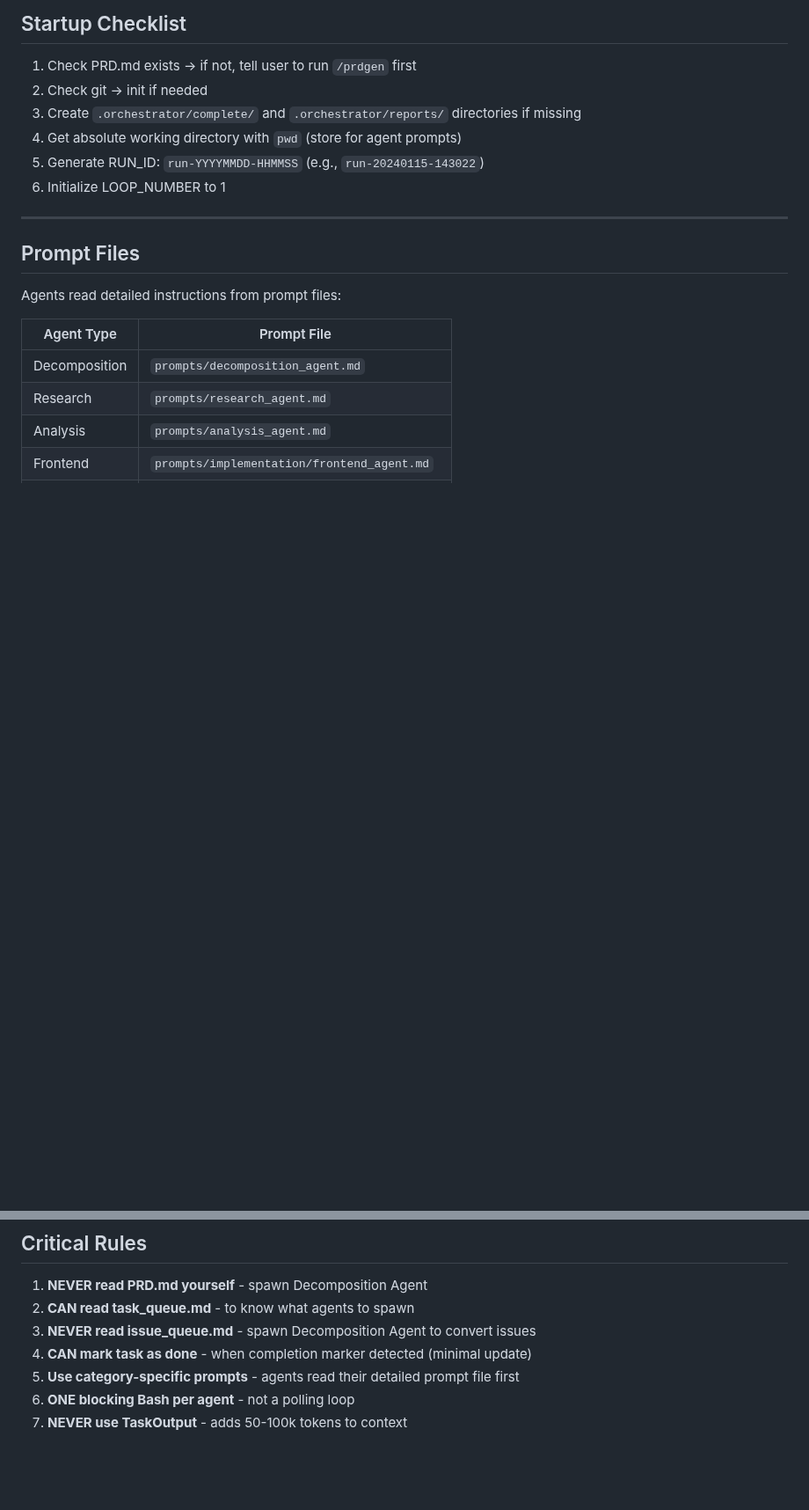
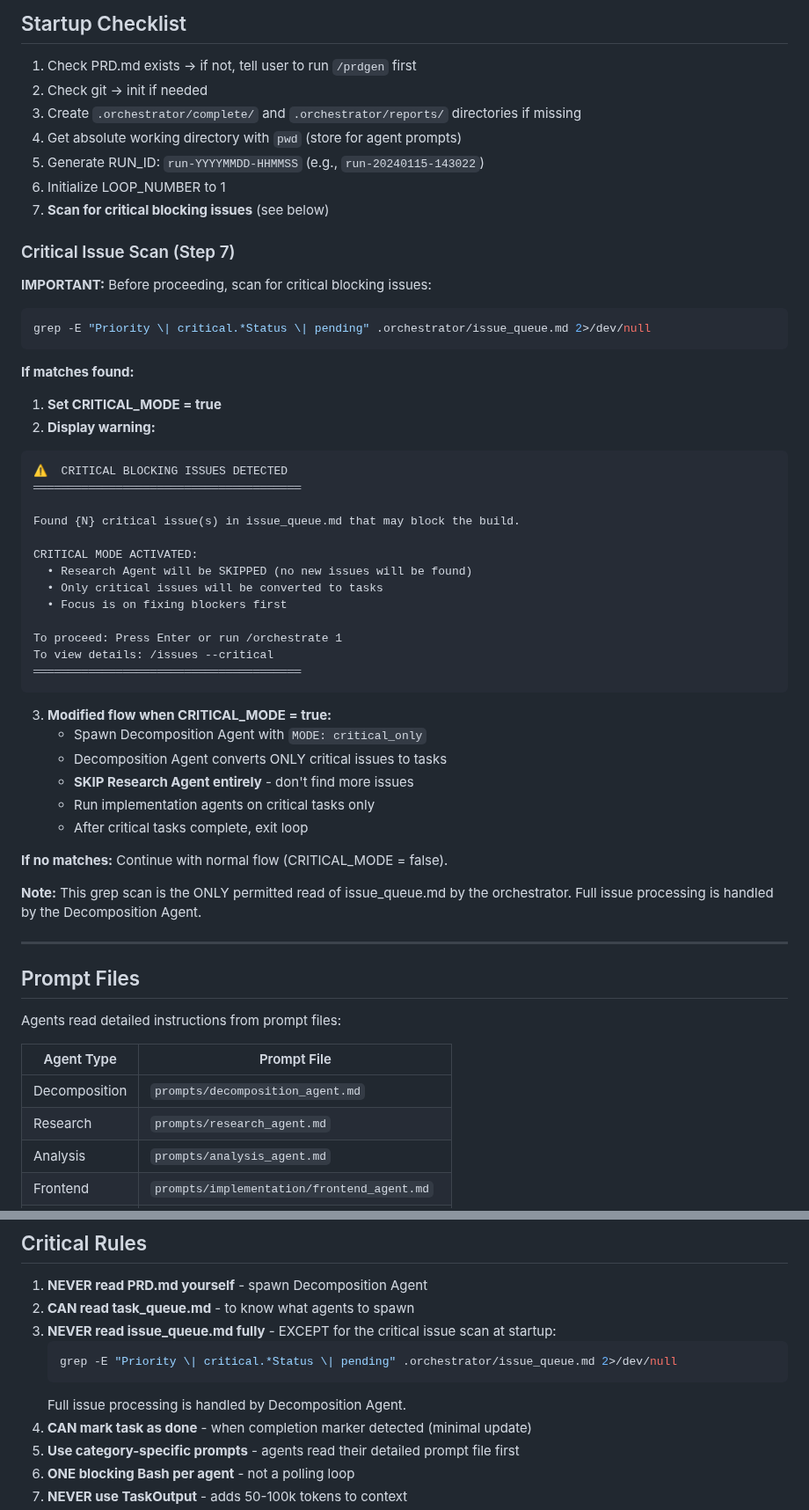
Before and after one commit to bladehstream/claudestrator, a Markdown page: commands/orchestrate.md, 2 parts joined by grey strips. Shown at 88% size. Drawn GitHub-style; blank space fills up the shorter version.

````diff
--- a/commands/orchestrate.md
+++ b/commands/orchestrate.md
@@ -68,6 +68,46 @@ Pass QUOTAS to Research Agent so it knows exactly how many issues to find per ca
 4. Get absolute working directory with `pwd` (store for agent prompts)
 5. Generate RUN_ID: `run-YYYYMMDD-HHMMSS` (e.g., `run-20240115-143022`)
 6. Initialize LOOP_NUMBER to 1
+7. **Scan for critical blocking issues** (see below)
+
+### Critical Issue Scan (Step 7)
+
+**IMPORTANT:** Before proceeding, scan for critical blocking issues:
+
+```bash
+grep -E "Priority \| critical.*Status \| pending" .orchestrator/issue_queue.md 2>/dev/null
+```
+
+**If matches found:**
+
+1. **Set CRITICAL_MODE = true**
+2. **Display warning:**
+```
+⚠️  CRITICAL BLOCKING ISSUES DETECTED
+═══════════════════════════════════════
+
+Found {N} critical issue(s) in issue_queue.md that may block the build.
+
+CRITICAL MODE ACTIVATED:
+  • Research Agent will be SKIPPED (no new issues will be found)
+  • Only critical issues will be converted to tasks
+  • Focus is on fixing blockers first
+
+To proceed: Press Enter or run /orchestrate 1
+To view details: /issues --critical
+═══════════════════════════════════════
+```
+
+3. **Modified flow when CRITICAL_MODE = true:**
+   - Spawn Decomposition Agent with `MODE: critical_only`
+   - Decomposition Agent converts ONLY critical issues to tasks
+   - **SKIP Research Agent entirely** - don't find more issues
+   - Run implementation agents on critical tasks only
+   - After critical tasks complete, exit loop
+
+**If no matches:** Continue with normal flow (CRITICAL_MODE = false).
+
+**Note:** This grep scan is the ONLY permitted read of issue_queue.md by the orchestrator. Full issue processing is handled by the Decomposition Agent.
 
 ---
 
@@ -462,7 +502,11 @@ Historical Data: .orchestrator/history.csv
 
 1. **NEVER read PRD.md yourself** - spawn Decomposition Agent
 2. **CAN read task_queue.md** - to know what agents to spawn
-3. **NEVER read issue_queue.md** - spawn Decomposition Agent to convert issues
+3. **NEVER read issue_queue.md fully** - EXCEPT for the critical issue scan at startup:
+   ```bash
+   grep -E "Priority \| critical.*Status \| pending" .orchestrator/issue_queue.md 2>/dev/null
+   ```
+   Full issue processing is handled by Decomposition Agent.
 4. **CAN mark task as done** - when completion marker detected (minimal update)
 5. **Use category-specific prompts** - agents read their detailed prompt file first
 6. **ONE blocking Bash per agent** - not a polling loop
````
Also changed, not shown: orchestrator_runtime.md (+4 -2 lines), skills/orchestrator/decomposition_agent.md (+44 -10 lines).
